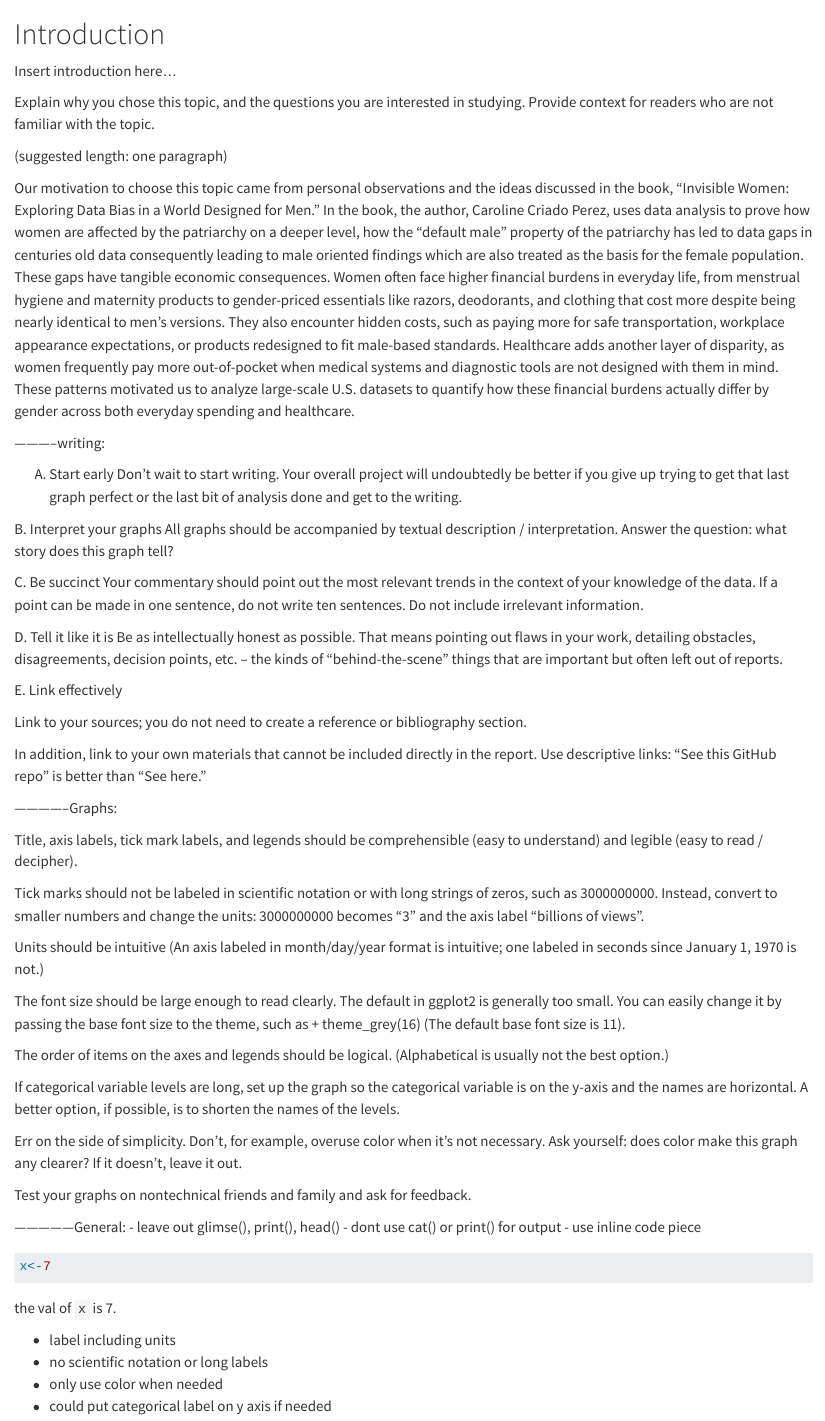
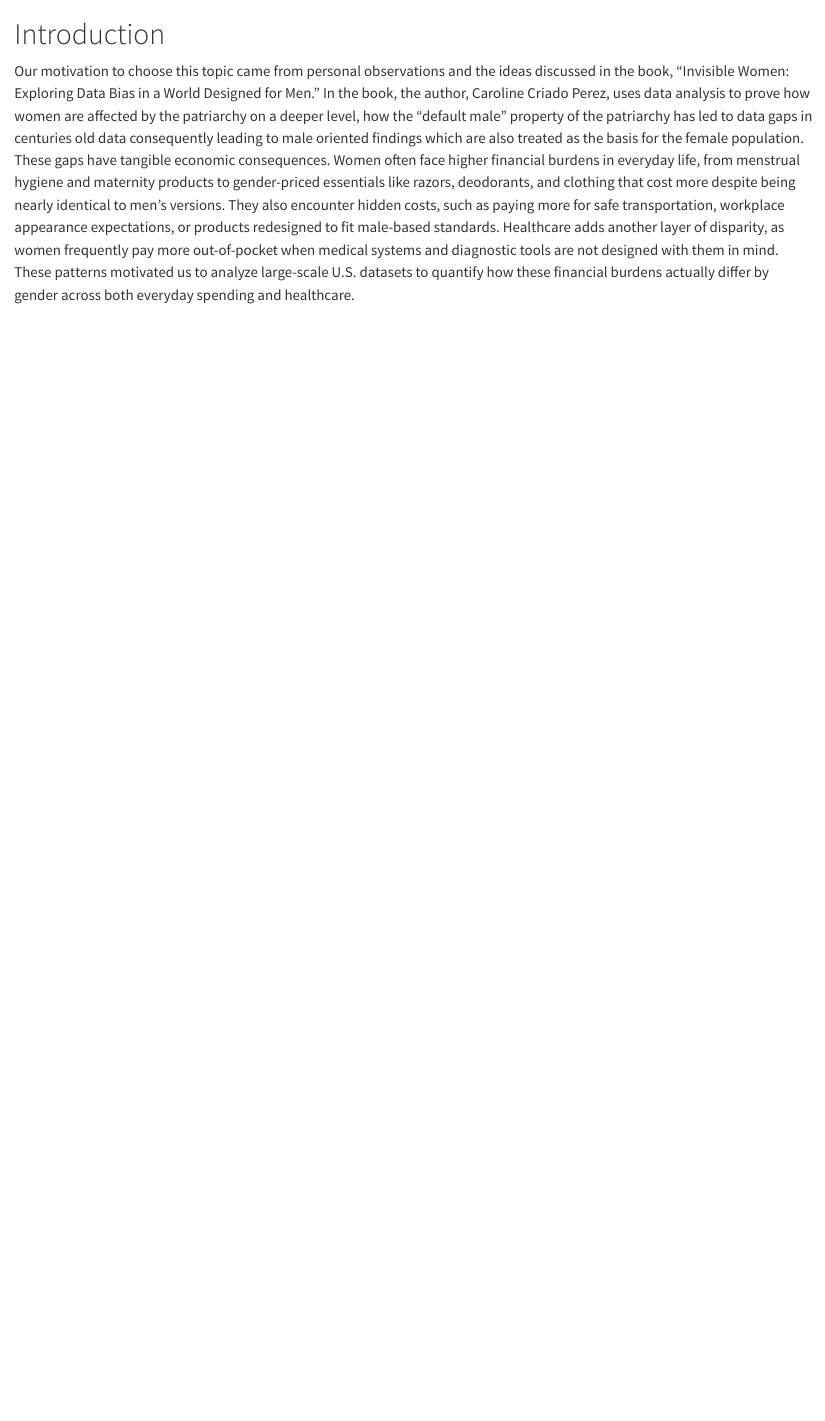
Before and after one commit to snehajaikumar23/genderedCostBurdenAnalysis, a Quarto document (index.qmd): the page in a window 1100 px wide, from its top. Rendered offline with R 4.5, knitr and Pandoc in place of Quarto, with nearby package versions.

Commit message:
Update index.qmd

````diff
--- a/index.qmd
+++ b/index.qmd
@@ -1,66 +1,4 @@
 # Introduction
-
-Insert introduction here...
-
-Explain why you chose this topic, and the questions you are interested in studying. Provide context for readers who are not familiar with the topic.
-
-(suggested length: one paragraph)
 
 
   Our motivation to choose this topic came from personal observations and the ideas discussed in the book, "Invisible Women: Exploring Data Bias in a World Designed for Men." In the book, the author, Caroline Criado Perez, uses data analysis to prove how women are affected by the patriarchy on a deeper level, how the "default male" property of the patriarchy has led to data gaps in centuries old data consequently leading to male oriented findings which are also treated as the basis for the female population. These gaps have tangible economic consequences. Women often face higher financial burdens in everyday life, from menstrual hygiene and maternity products to gender-priced essentials like razors, deodorants, and clothing that cost more despite being nearly identical to men’s versions. They also encounter hidden costs, such as paying more for safe transportation, workplace appearance expectations, or products redesigned to fit male-based standards. Healthcare adds another layer of disparity, as women frequently pay more out-of-pocket when medical systems and diagnostic tools are not designed with them in mind. These patterns motivated us to analyze large-scale U.S. datasets to quantify how these financial burdens actually differ by gender across both everyday spending and healthcare.
-
-
-
------------writing:
-
-A.  Start early
-Don’t wait to start writing. Your overall project will undoubtedly be better if you give up trying to get that last graph perfect or the last bit of analysis done and get to the writing.
-
-  B. Interpret your graphs
-All graphs should be accompanied by textual description / interpretation. Answer the question: what story does this graph tell?
-
-  C. Be succinct
- Your commentary should point out the most relevant trends in the context of your knowledge of the data. If a point can be made in one sentence, do not write ten sentences. Do not include irrelevant information.
-
-  D. Tell it like it is
-Be as intellectually honest as possible. That means pointing out flaws in your work, detailing obstacles, disagreements, decision points, etc. – the kinds of “behind-the-scene” things that are important but often left out of reports.
-
-  E. Link effectively
-
-Link to your sources; you do not need to create a reference or bibliography section.
-
-In addition, link to your own materials that cannot be included directly in the report. Use descriptive links: “See this GitHub repo” is better than “See here.”
-
---------------Graphs:
-
-Title, axis labels, tick mark labels, and legends should be comprehensible (easy to understand) and legible (easy to read / decipher).
-
-Tick marks should not be labeled in scientific notation or with long strings of zeros, such as 3000000000. Instead, convert to smaller numbers and change the units: 3000000000 becomes “3” and the axis label “billions of views”.
-
-Units should be intuitive (An axis labeled in month/day/year format is intuitive; one labeled in seconds since January 1, 1970 is not.)
-
-The font size should be large enough to read clearly. The default in ggplot2 is generally too small. You can easily change it by passing the base font size to the theme, such as + theme_grey(16)  (The default base font size is 11).
-
-The order of items on the axes and legends should be logical. (Alphabetical is usually not the best option.)
-
-If categorical variable levels are long, set up the graph so the categorical variable is on the y-axis and the names are horizontal. A better option, if possible, is to shorten the names of the levels.
-
-Err on the side of simplicity. Don’t, for example, overuse color when it’s not necessary. Ask yourself: does color make this graph any clearer? If it doesn’t, leave it out.
-
-Test your graphs on nontechnical friends and family and ask for feedback.
-
-
----------------General:
-- leave out glimse(), print(), head()
-- dont use cat() or print() for output
-- use inline code piece
-```{r}
-x<-7
-```
-
-the val of `x` is `r x`.
-
-- label including units
-- no scientific notation or long labels
-- only use color when needed
-- could put categorical label on y axis if needed
````
